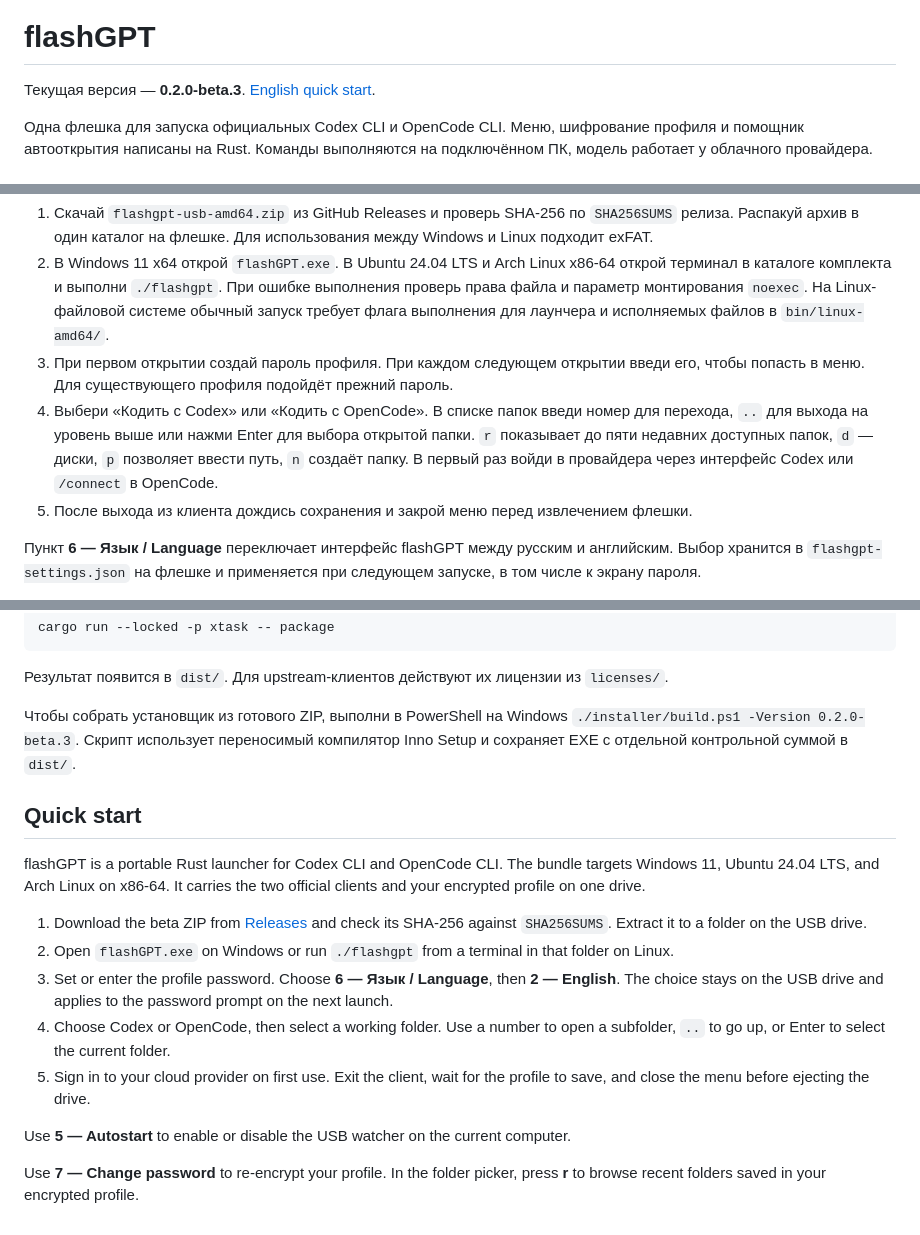
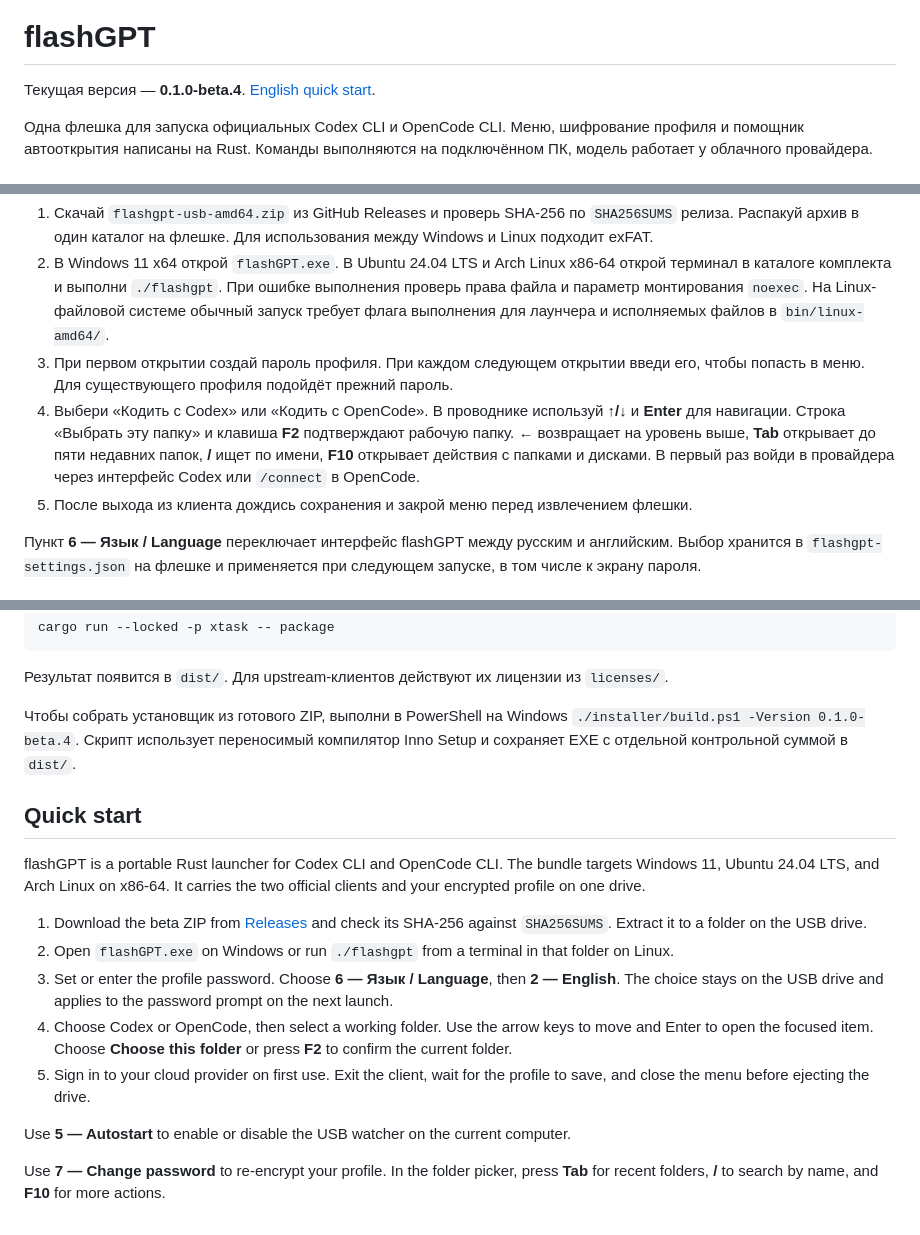
Before and after one commit to harzer228/CarryCode, a Markdown page: README.md, 3 parts joined by grey strips. Drawn GitHub-style.

Commit message:
Release flashGPT 0.1.0-beta.4 with redesigned folder picker

```diff
--- a/README.md
+++ b/README.md
@@ -2,7 +2,7 @@
 
 # flashGPT
 
-Текущая версия — **0.2.0-beta.3**. [English quick start](#quick-start).
+Текущая версия — **0.1.0-beta.4**. [English quick start](#quick-start).
 
 Одна флешка для запуска официальных Codex CLI и OpenCode CLI. Меню, шифрование профиля и помощник автооткрытия написаны на Rust. Команды выполняются на подключённом ПК, модель работает у облачного провайдера.
 
@@ -13,7 +13,7 @@
 1. Скачай `flashgpt-usb-amd64.zip` из GitHub Releases и проверь SHA-256 по `SHA256SUMS` релиза. Распакуй архив в один каталог на флешке. Для использования между Windows и Linux подходит exFAT.
 2. В Windows 11 x64 открой `flashGPT.exe`. В Ubuntu 24.04 LTS и Arch Linux x86-64 открой терминал в каталоге комплекта и выполни `./flashgpt`. При ошибке выполнения проверь права файла и параметр монтирования `noexec`. На Linux-файловой системе обычный запуск требует флага выполнения для лаунчера и исполняемых файлов в `bin/linux-amd64/`.
 3. При первом открытии создай пароль профиля. При каждом следующем открытии введи его, чтобы попасть в меню. Для существующего профиля подойдёт прежний пароль.
-4. Выбери «Кодить с Codex» или «Кодить с OpenCode». В списке папок введи номер для перехода, `..` для выхода на уровень выше или нажми Enter для выбора открытой папки. `r` показывает до пяти недавних доступных папок, `d` — диски, `p` позволяет ввести путь, `n` создаёт папку. В первый раз войди в провайдера через интерфейс Codex или `/connect` в OpenCode.
+4. Выбери «Кодить с Codex» или «Кодить с OpenCode». В проводнике используй **↑/↓** и **Enter** для навигации. Строка «Выбрать эту папку» и клавиша **F2** подтверждают рабочую папку. **←** возвращает на уровень выше, **Tab** открывает до пяти недавних папок, **/** ищет по имени, **F10** открывает действия с папками и дисками. В первый раз войди в провайдера через интерфейс Codex или `/connect` в OpenCode.
 5. После выхода из клиента дождись сохранения и закрой меню перед извлечением флешки.
 
 Пункт **6 — Язык / Language** переключает интерфейс flashGPT между русским и английским. Выбор хранится в `flashgpt-settings.json` на флешке и применяется при следующем запуске, в том числе к экрану пароля.
@@ -63,7 +63,7 @@ cargo run --locked -p xtask -- package
 
 Результат появится в `dist/`. Для upstream-клиентов действуют их лицензии из `licenses/`.
 
-Чтобы собрать установщик из готового ZIP, выполни в PowerShell на Windows `./installer/build.ps1 -Version 0.2.0-beta.3`. Скрипт использует переносимый компилятор Inno Setup и сохраняет EXE с отдельной контрольной суммой в `dist/`.
+Чтобы собрать установщик из готового ZIP, выполни в PowerShell на Windows `./installer/build.ps1 -Version 0.1.0-beta.4`. Скрипт использует переносимый компилятор Inno Setup и сохраняет EXE с отдельной контрольной суммой в `dist/`.
 
 ## Quick start
 
@@ -72,9 +72,9 @@ flashGPT is a portable Rust launcher for Codex CLI and OpenCode CLI. The bundle
 1. Download the beta ZIP from [Releases](https://github.com/harzer228/flashGPT/releases) and check its SHA-256 against `SHA256SUMS`. Extract it to a folder on the USB drive.
 2. Open `flashGPT.exe` on Windows or run `./flashgpt` from a terminal in that folder on Linux.
 3. Set or enter the profile password. Choose **6 — Язык / Language**, then **2 — English**. The choice stays on the USB drive and applies to the password prompt on the next launch.
-4. Choose Codex or OpenCode, then select a working folder. Use a number to open a subfolder, `..` to go up, or Enter to select the current folder.
+4. Choose Codex or OpenCode, then select a working folder. Use the arrow keys to move and Enter to open the focused item. Choose **Choose this folder** or press **F2** to confirm the current folder.
 5. Sign in to your cloud provider on first use. Exit the client, wait for the profile to save, and close the menu before ejecting the drive.
 
 Use **5 — Autostart** to enable or disable the USB watcher on the current computer.
 
-Use **7 — Change password** to re-encrypt your profile. In the folder picker, press **r** to browse recent folders saved in your encrypted profile.
+Use **7 — Change password** to re-encrypt your profile. In the folder picker, press **Tab** for recent folders, **/** to search by name, and **F10** for more actions.
```
Also changed, not shown: .github/README.md (+2 -2 lines), .github/media/folders.png, .github/media/menu.png, 4 other files.
